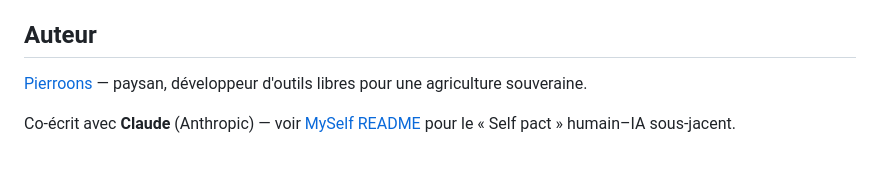
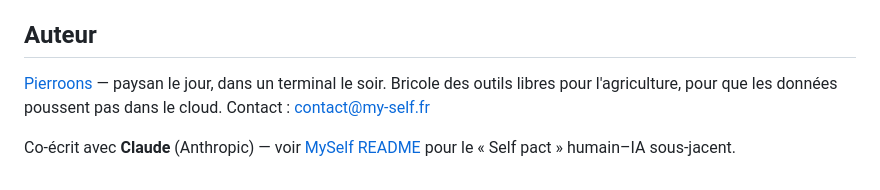
Before and after one commit to Pierroons/selffarm-lite, a Markdown page: README.md, the part around the change. Rendered like a GitHub page.

Commit message:
docs(opsec): footer auteur dépersonnalisé (bio générique + contact alias)
Co-Authored-By: Claude Opus 4.8 (1M context) <noreply@anthropic.com>

```diff
--- a/README.md
+++ b/README.md
@@ -201,8 +201,9 @@ MySelf.
 
 ## Auteur
 
-[Pierroons](https://github.com/Pierroons) — paysan, développeur d'outils libres
-pour une agriculture souveraine.
+[Pierroons](https://github.com/Pierroons) — paysan le jour, dans un terminal le soir.
+Bricole des outils libres pour l'agriculture, pour que les données poussent pas dans le cloud.
+Contact : contact@my-self.fr
 
 Co-écrit avec **Claude** (Anthropic) — voir [MySelf README](https://github.com/Pierroons/my-self)
 pour le « Self pact » humain–IA sous-jacent.
```
